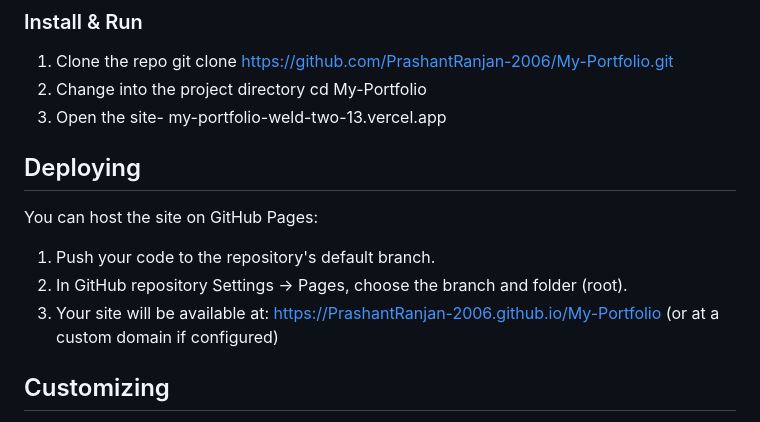
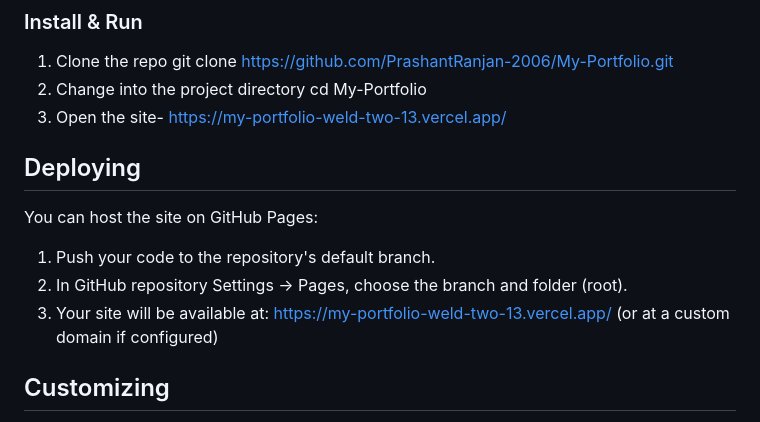
Before and after one commit to PrashantRanjan-2006/My-Portfolio, a Markdown page: README.md, the part around the change. GitHub-like rendering.

Commit message:
Update links in README for site access

```diff
--- a/README.md
+++ b/README.md
@@ -41,14 +41,14 @@ These steps will get a copy of the project running locally.
 2. Change into the project directory
    cd My-Portfolio
 3. Open the site-
-  my-portfolio-weld-two-13.vercel.app
+  https://my-portfolio-weld-two-13.vercel.app/
 
 ## Deploying
 You can host the site on GitHub Pages:
 1. Push your code to the repository's default branch.
 2. In GitHub repository Settings → Pages, choose the branch and folder (root).
 3. Your site will be available at:
-   https://PrashantRanjan-2006.github.io/My-Portfolio (or at a custom domain if configured)
+https://my-portfolio-weld-two-13.vercel.app/ (or at a custom domain if configured)
 
 ## Customizing
 - Edit `index.html` (or the main HTML file) to change content.
```
